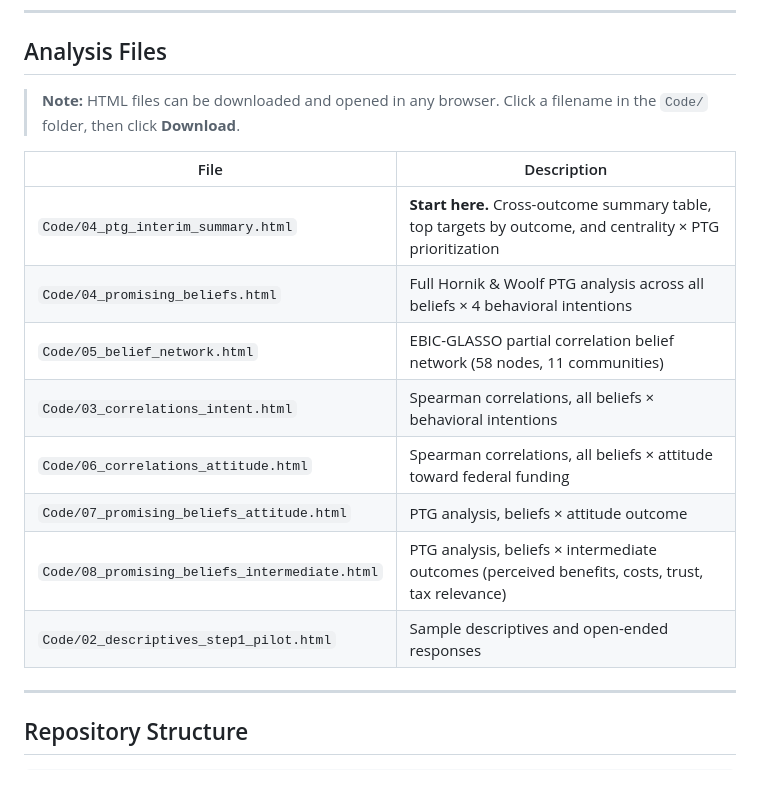
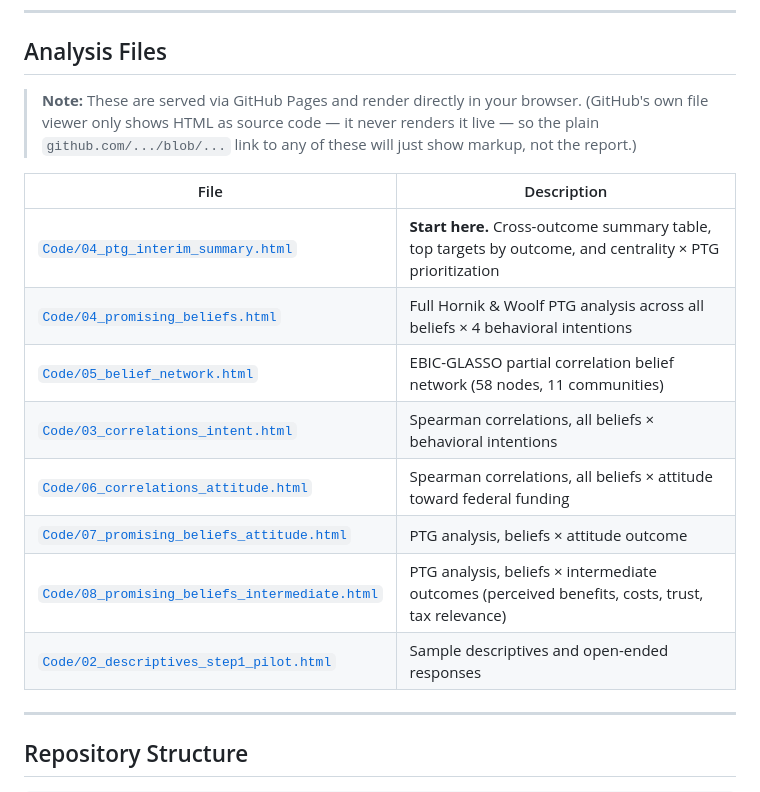
Before and after one commit to cnlab/UniversityNews, a Markdown page: README.md, the part around one of its changes. GitHub-like rendering.

```diff
--- a/README.md
+++ b/README.md
@@ -181,18 +181,18 @@ In addition to supporting initial results and staff research time, this seed fun
 
 ## Analysis Files
 
-> **Note:** HTML files can be downloaded and opened in any browser. Click a filename in the `Code/` folder, then click **Download**.
+> **Note:** These are served via GitHub Pages and render directly in your browser. (GitHub's own file viewer only shows HTML as source code — it never renders it live — so the plain `github.com/.../blob/...` link to any of these will just show markup, not the report.)
 
 | File | Description |
 |------|-------------|
-| `Code/04_ptg_interim_summary.html` | **Start here.** Cross-outcome summary table, top targets by outcome, and centrality × PTG prioritization |
-| `Code/04_promising_beliefs.html` | Full Hornik & Woolf PTG analysis across all beliefs × 4 behavioral intentions |
-| `Code/05_belief_network.html` | EBIC-GLASSO partial correlation belief network (58 nodes, 11 communities) |
-| `Code/03_correlations_intent.html` | Spearman correlations, all beliefs × behavioral intentions |
-| `Code/06_correlations_attitude.html` | Spearman correlations, all beliefs × attitude toward federal funding |
-| `Code/07_promising_beliefs_attitude.html` | PTG analysis, beliefs × attitude outcome |
-| `Code/08_promising_beliefs_intermediate.html` | PTG analysis, beliefs × intermediate outcomes (perceived benefits, costs, trust, tax relevance) |
-| `Code/02_descriptives_step1_pilot.html` | Sample descriptives and open-ended responses |
+| [`Code/04_ptg_interim_summary.html`](https://cnlab.github.io/UniversityNews/Code/04_ptg_interim_summary.html) | **Start here.** Cross-outcome summary table, top targets by outcome, and centrality × PTG prioritization |
+| [`Code/04_promising_beliefs.html`](https://cnlab.github.io/UniversityNews/Code/04_promising_beliefs.html) | Full Hornik & Woolf PTG analysis across all beliefs × 4 behavioral intentions |
+| [`Code/05_belief_network.html`](https://cnlab.github.io/UniversityNews/Code/05_belief_network.html) | EBIC-GLASSO partial correlation belief network (58 nodes, 11 communities) |
+| [`Code/03_correlations_intent.html`](https://cnlab.github.io/UniversityNews/Code/03_correlations_intent.html) | Spearman correlations, all beliefs × behavioral intentions |
+| [`Code/06_correlations_attitude.html`](https://cnlab.github.io/UniversityNews/Code/06_correlations_attitude.html) | Spearman correlations, all beliefs × attitude toward federal funding |
+| [`Code/07_promising_beliefs_attitude.html`](https://cnlab.github.io/UniversityNews/Code/07_promising_beliefs_attitude.html) | PTG analysis, beliefs × attitude outcome |
+| [`Code/08_promising_beliefs_intermediate.html`](https://cnlab.github.io/UniversityNews/Code/08_promising_beliefs_intermediate.html) | PTG analysis, beliefs × intermediate outcomes (perceived benefits, costs, trust, tax relevance) |
+| [`Code/02_descriptives_step1_pilot.html`](https://cnlab.github.io/UniversityNews/Code/02_descriptives_step1_pilot.html) | Sample descriptives and open-ended responses |
 
 ---
 
```
Also changed, not shown: other parts of README.md (+9 -9 lines).
